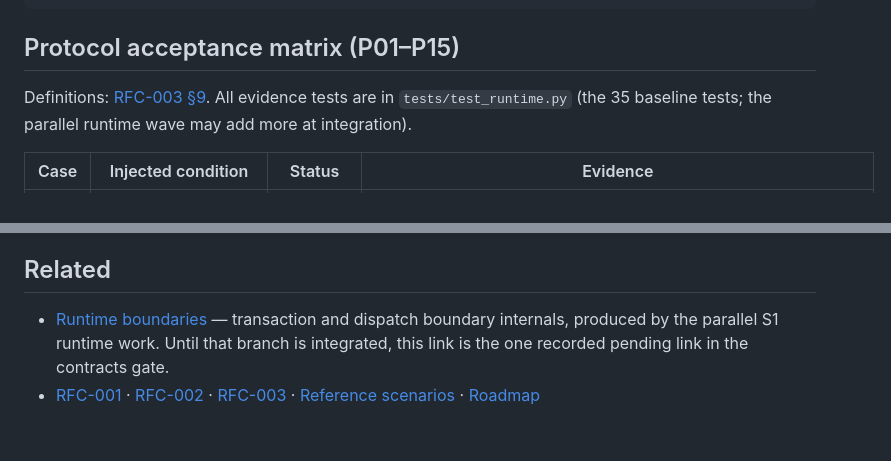
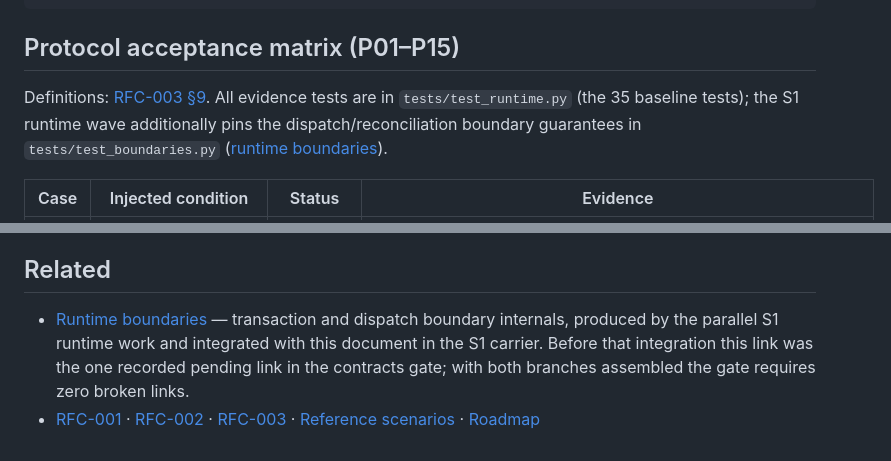
Before and after one commit to WayJ/governed-agentic-work-runtime, a Markdown page: docs/verification.md, 2 parts joined by grey strips. Rendered like a GitHub page.

Commit message:
docs(integration): resolve pre-integration wording in verification matrix after carrier assembly

```diff
--- a/docs/verification.md
+++ b/docs/verification.md
@@ -23,7 +23,7 @@ python3 scripts/verify_install.py                 # fresh-venv install + demos o
 
 ## Protocol acceptance matrix (P01–P15)
 
-Definitions: [RFC-003 §9](RFC-003-runtime-protocol.md). All evidence tests are in `tests/test_runtime.py` (the 35 baseline tests; the parallel runtime wave may add more at integration).
+Definitions: [RFC-003 §9](RFC-003-runtime-protocol.md). All evidence tests are in `tests/test_runtime.py` (the 35 baseline tests); the S1 runtime wave additionally pins the dispatch/reconciliation boundary guarantees in `tests/test_boundaries.py` ([runtime boundaries](runtime-boundaries.md)).
 
 | Case | Injected condition | Status | Evidence |
 |---|---|---|---|
@@ -64,5 +64,5 @@ The demonstration policy turns most of rules E01–E08 from [RFC-002 §4](RFC-00
 
 ## Related
 
-- [Runtime boundaries](runtime-boundaries.md) — transaction and dispatch boundary internals, produced by the parallel S1 runtime work. Until that branch is integrated, this link is the one recorded pending link in the contracts gate.
+- [Runtime boundaries](runtime-boundaries.md) — transaction and dispatch boundary internals, produced by the parallel S1 runtime work and integrated with this document in the S1 carrier. Before that integration this link was the one recorded pending link in the contracts gate; with both branches assembled the gate requires zero broken links.
 - [RFC-001](RFC-001-core-semantics.md) · [RFC-002](RFC-002-sop-authoring-and-binding.md) · [RFC-003](RFC-003-runtime-protocol.md) · [Reference scenarios](reference-scenarios.md) · [Roadmap](roadmap.md)
```
